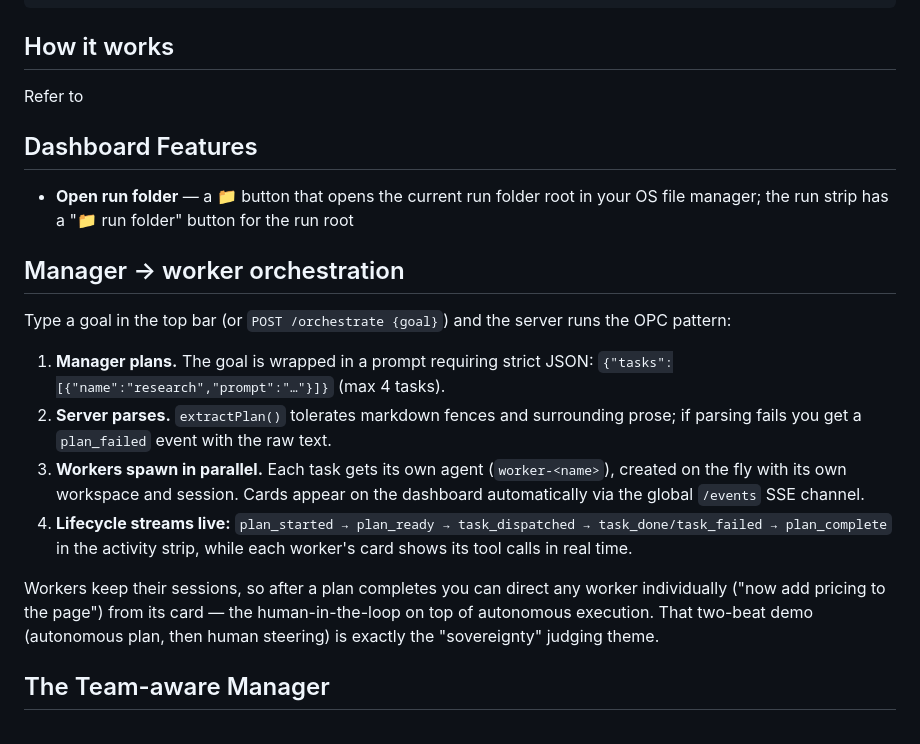
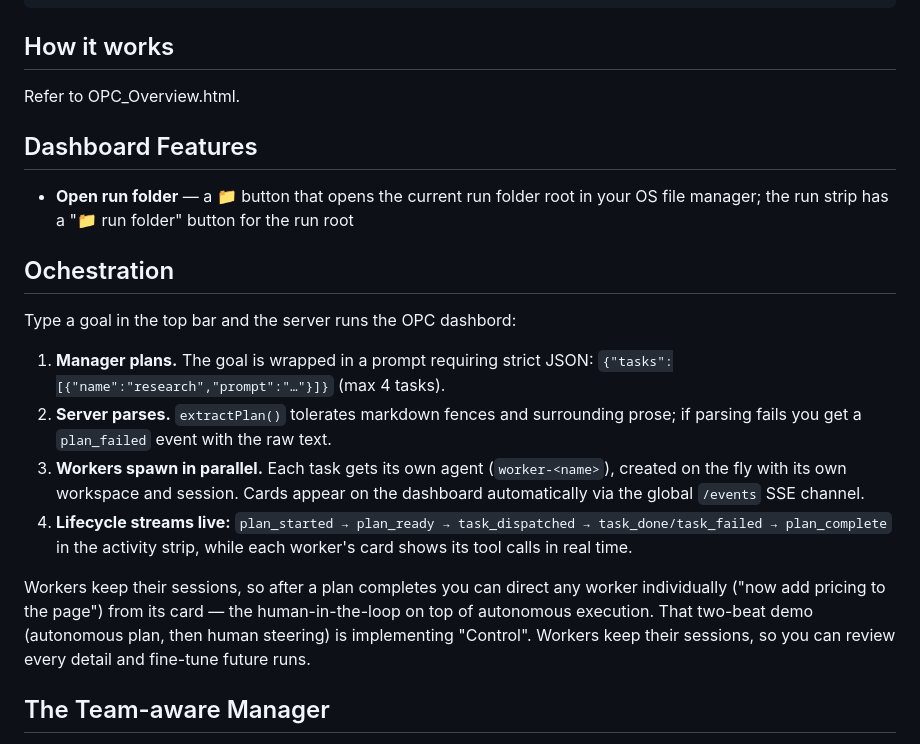
Before and after one commit to Neometer/Super_OPC, a Markdown page: README.md, the part around the change. Drawn GitHub-style.

Commit message:
Revise README for orchestration and dashboard features
Updated sections on orchestration and dashboard features for clarity and consistency.

```diff
--- a/README.md
+++ b/README.md
@@ -27,23 +27,24 @@ npm stop
 
 ## How it works
 
-Refer to
+Refer to OPC_Overview.html.
 
 
 ## Dashboard Features
 
 - **Open run folder** — a 📁 button that opens the current run folder root in your OS file manager; the run strip has a "📁 run folder" button for the run root
 
-## Manager → worker orchestration
 
-Type a goal in the top bar (or `POST /orchestrate {goal}`) and the server runs the OPC pattern:
+## Ochestration
+
+Type a goal in the top bar and the server runs the OPC dashbord:
 
 1. **Manager plans.** The goal is wrapped in a prompt requiring strict JSON: `{"tasks":[{"name":"research","prompt":"…"}]}` (max 4 tasks).
 2. **Server parses.** `extractPlan()` tolerates markdown fences and surrounding prose; if parsing fails you get a `plan_failed` event with the raw text.
 3. **Workers spawn in parallel.** Each task gets its own agent (`worker-<name>`), created on the fly with its own workspace and session. Cards appear on the dashboard automatically via the global `/events` SSE channel.
 4. **Lifecycle streams live:** `plan_started → plan_ready → task_dispatched → task_done/task_failed → plan_complete` in the activity strip, while each worker's card shows its tool calls in real time.
 
-Workers keep their sessions, so after a plan completes you can direct any worker individually ("now add pricing to the page") from its card — the human-in-the-loop on top of autonomous execution. That two-beat demo (autonomous plan, then human steering) is exactly the "sovereignty" judging theme.
+Workers keep their sessions, so after a plan completes you can direct any worker individually ("now add pricing to the page") from its card — the human-in-the-loop on top of autonomous execution. That two-beat demo (autonomous plan, then human steering) is implementing "Control". Workers keep their sessions, so you can review every detail and fine-tune future runs.
 
 ## The Team-aware Manager
 
```
